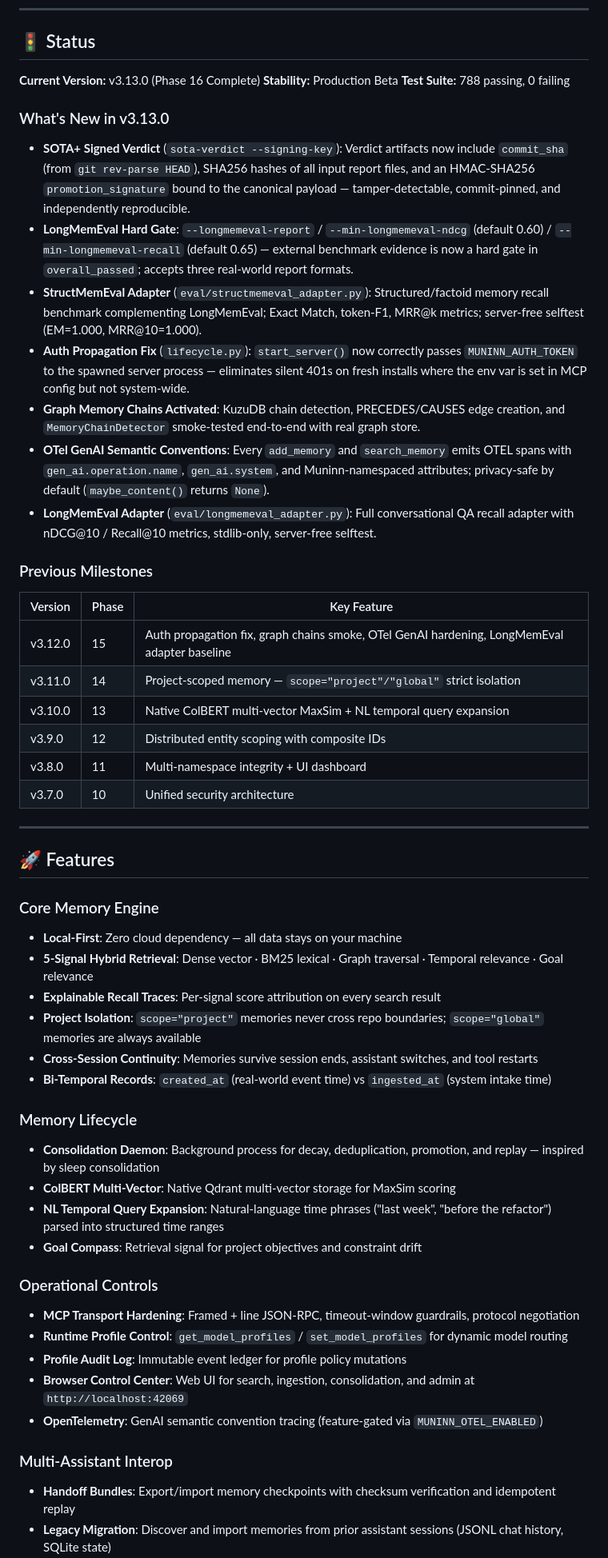
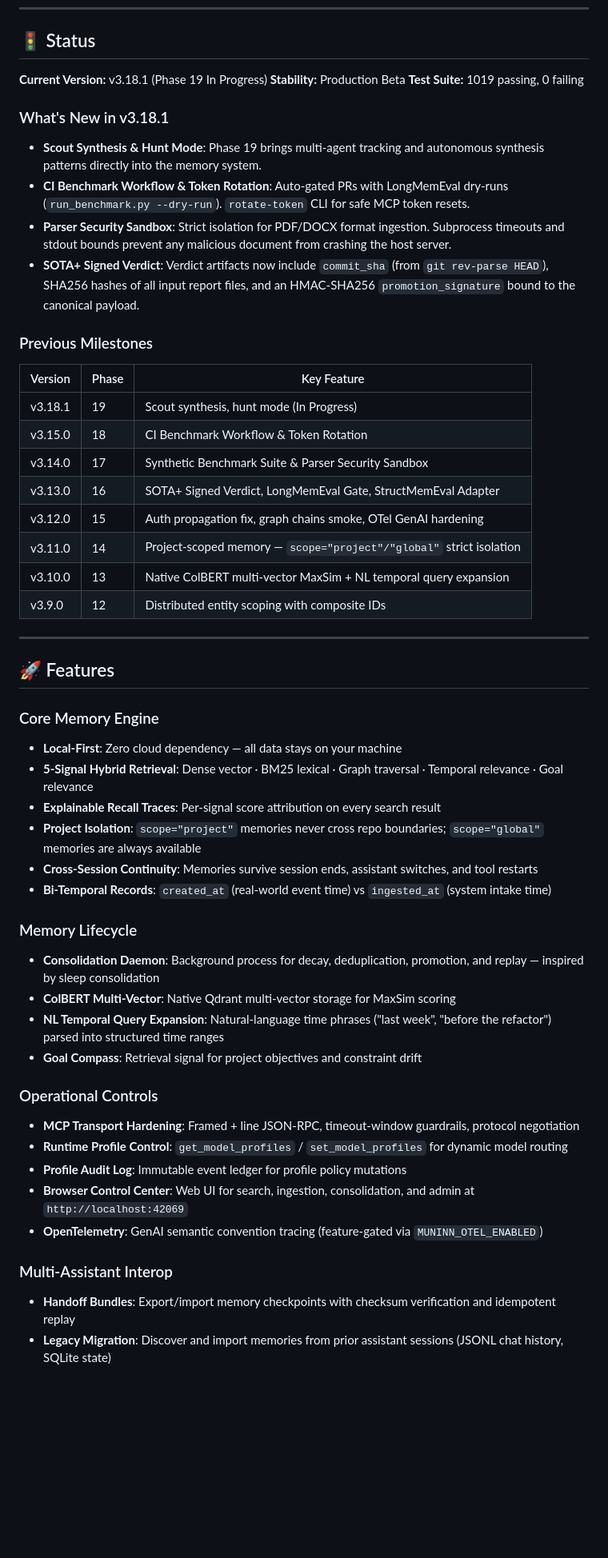
Before and after one commit to wjohns989/Muninn, a Markdown page: README.md, the part around the change. Shown at 80% size. Rendered like a GitHub page; blank space fills up the shorter version.

Commit message:
docs: update README status to v3.18.1 and 1019 passing tests

```diff
--- a/README.md
+++ b/README.md
@@ -13,36 +13,36 @@ Muninn provides deterministic, explainable memory retrieval with robust transpor
 
 ## 🚦 Status
 
-**Current Version:** v3.13.0 (Phase 16 Complete)
+**Current Version:** v3.18.1 (Phase 19 In Progress)
 **Stability:** Production Beta
-**Test Suite:** 788 passing, 0 failing
+**Test Suite:** 1019 passing, 0 failing
 
-### What's New in v3.13.0
+### What's New in v3.18.1
 
-- **SOTA+ Signed Verdict** (`sota-verdict --signing-key`): Verdict artifacts now include `commit_sha` (from `git rev-parse HEAD`), SHA256 hashes of all input report files, and an HMAC-SHA256 `promotion_signature` bound to the canonical payload — tamper-detectable, commit-pinned, and independently reproducible.
-- **LongMemEval Hard Gate**: `--longmemeval-report` / `--min-longmemeval-ndcg` (default 0.60) / `--min-longmemeval-recall` (default 0.65) — external benchmark evidence is now a hard gate in `overall_passed`; accepts three real-world report formats.
-- **StructMemEval Adapter** (`eval/structmemeval_adapter.py`): Structured/factoid memory recall benchmark complementing LongMemEval; Exact Match, token-F1, MRR@k metrics; server-free selftest (EM=1.000, MRR@10=1.000).
-- **Auth Propagation Fix** (`lifecycle.py`): `start_server()` now correctly passes `MUNINN_AUTH_TOKEN` to the spawned server process — eliminates silent 401s on fresh installs where the env var is set in MCP config but not system-wide.
-- **Graph Memory Chains Activated**: KuzuDB chain detection, PRECEDES/CAUSES edge creation, and `MemoryChainDetector` smoke-tested end-to-end with real graph store.
-- **OTel GenAI Semantic Conventions**: Every `add_memory` and `search_memory` emits OTEL spans with `gen_ai.operation.name`, `gen_ai.system`, and Muninn-namespaced attributes; privacy-safe by default (`maybe_content()` returns `None`).
-- **LongMemEval Adapter** (`eval/longmemeval_adapter.py`): Full conversational QA recall adapter with nDCG@10 / Recall@10 metrics, stdlib-only, server-free selftest.
+- **Scout Synthesis & Hunt Mode**: Phase 19 brings multi-agent tracking and autonomous synthesis patterns directly into the memory system.
+- **CI Benchmark Workflow & Token Rotation**: Auto-gated PRs with LongMemEval dry-runs (`run_benchmark.py --dry-run`). `rotate-token` CLI for safe MCP token resets.
+- **Parser Security Sandbox**: Strict isolation for PDF/DOCX format ingestion. Subprocess timeouts and stdout bounds prevent any malicious document from crashing the host server.
+- **SOTA+ Signed Verdict**: Verdict artifacts now include `commit_sha` (from `git rev-parse HEAD`), SHA256 hashes of all input report files, and an HMAC-SHA256 `promotion_signature` bound to the canonical payload.
 
 ### Previous Milestones
 
 | Version | Phase | Key Feature |
 |---------|-------|-------------|
-| v3.12.0 | 15 | Auth propagation fix, graph chains smoke, OTel GenAI hardening, LongMemEval adapter baseline |
+| v3.18.1 | 19 | Scout synthesis, hunt mode (In Progress) |
+| v3.15.0 | 18 | CI Benchmark Workflow & Token Rotation |
+| v3.14.0 | 17 | Synthetic Benchmark Suite & Parser Security Sandbox |
+| v3.13.0 | 16 | SOTA+ Signed Verdict, LongMemEval Gate, StructMemEval Adapter |
+| v3.12.0 | 15 | Auth propagation fix, graph chains smoke, OTel GenAI hardening |
 | v3.11.0 | 14 | Project-scoped memory — `scope="project"/"global"` strict isolation |
 | v3.10.0 | 13 | Native ColBERT multi-vector MaxSim + NL temporal query expansion |
 | v3.9.0 | 12 | Distributed entity scoping with composite IDs |
-| v3.8.0 | 11 | Multi-namespace integrity + UI dashboard |
-| v3.7.0 | 10 | Unified security architecture |
 
 ---
 
 ## 🚀 Features
 
 ### Core Memory Engine
+
 - **Local-First**: Zero cloud dependency — all data stays on your machine
 - **5-Signal Hybrid Retrieval**: Dense vector · BM25 lexical · Graph traversal · Temporal relevance · Goal relevance
 - **Explainable Recall Traces**: Per-signal score attribution on every search result
@@ -51,12 +51,14 @@ Muninn provides deterministic, explainable memory retrieval with robust transpor
 - **Bi-Temporal Records**: `created_at` (real-world event time) vs `ingested_at` (system intake time)
 
 ### Memory Lifecycle
+
 - **Consolidation Daemon**: Background process for decay, deduplication, promotion, and replay — inspired by sleep consolidation
 - **ColBERT Multi-Vector**: Native Qdrant multi-vector storage for MaxSim scoring
 - **NL Temporal Query Expansion**: Natural-language time phrases ("last week", "before the refactor") parsed into structured time ranges
 - **Goal Compass**: Retrieval signal for project objectives and constraint drift
 
 ### Operational Controls
+
 - **MCP Transport Hardening**: Framed + line JSON-RPC, timeout-window guardrails, protocol negotiation
 - **Runtime Profile Control**: `get_model_profiles` / `set_model_profiles` for dynamic model routing
 - **Profile Audit Log**: Immutable event ledger for profile policy mutations
@@ -64,6 +66,7 @@ Muninn provides deterministic, explainable memory retrieval with robust transpor
 - **OpenTelemetry**: GenAI semantic convention tracing (feature-gated via `MUNINN_OTEL_ENABLED`)
 
 ### Multi-Assistant Interop
+
 - **Handoff Bundles**: Export/import memory checkpoints with checksum verification and idempotent replay
 - **Legacy Migration**: Discover and import memories from prior assistant sessions (JSONL chat history, SQLite state)
 - **Federation**: Multi-instance memory synchronization with delta bundles
```
